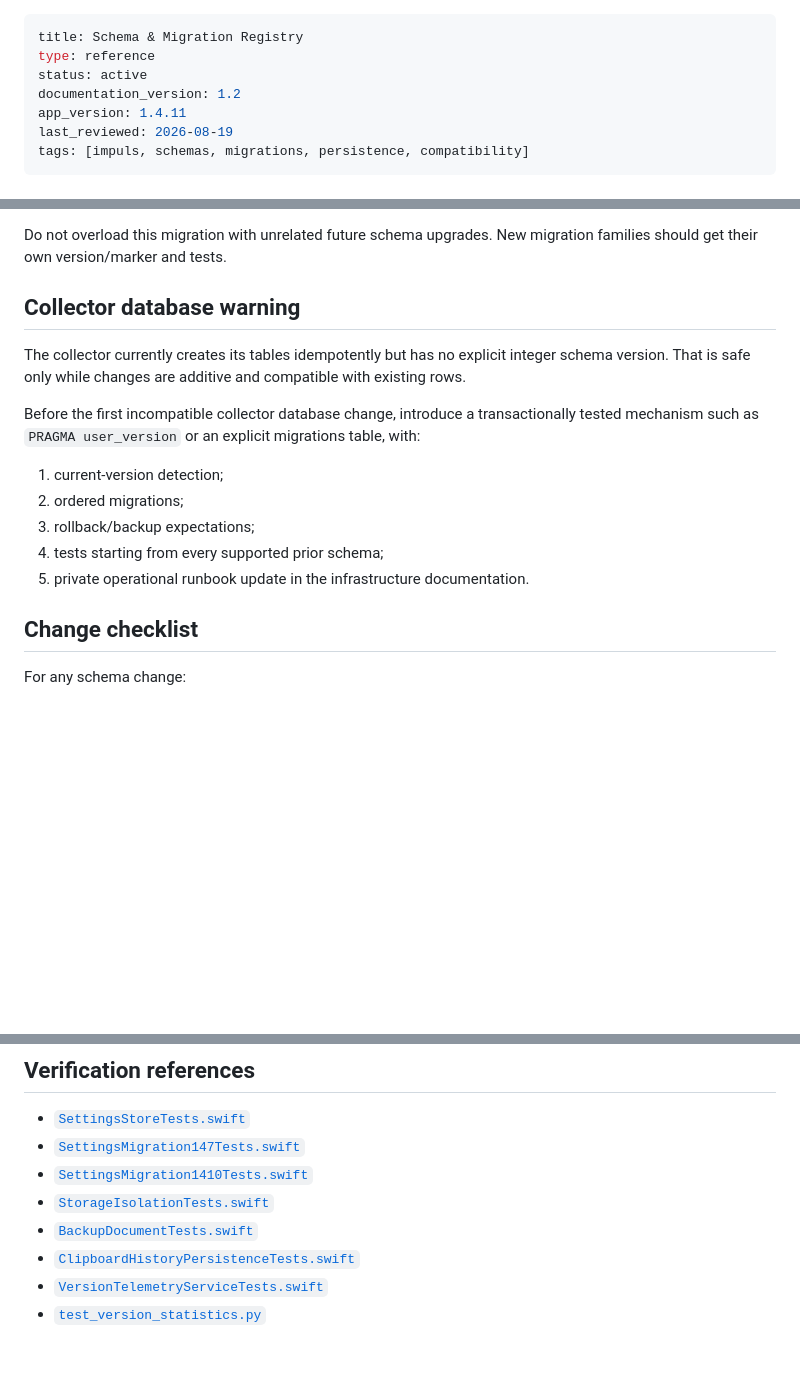
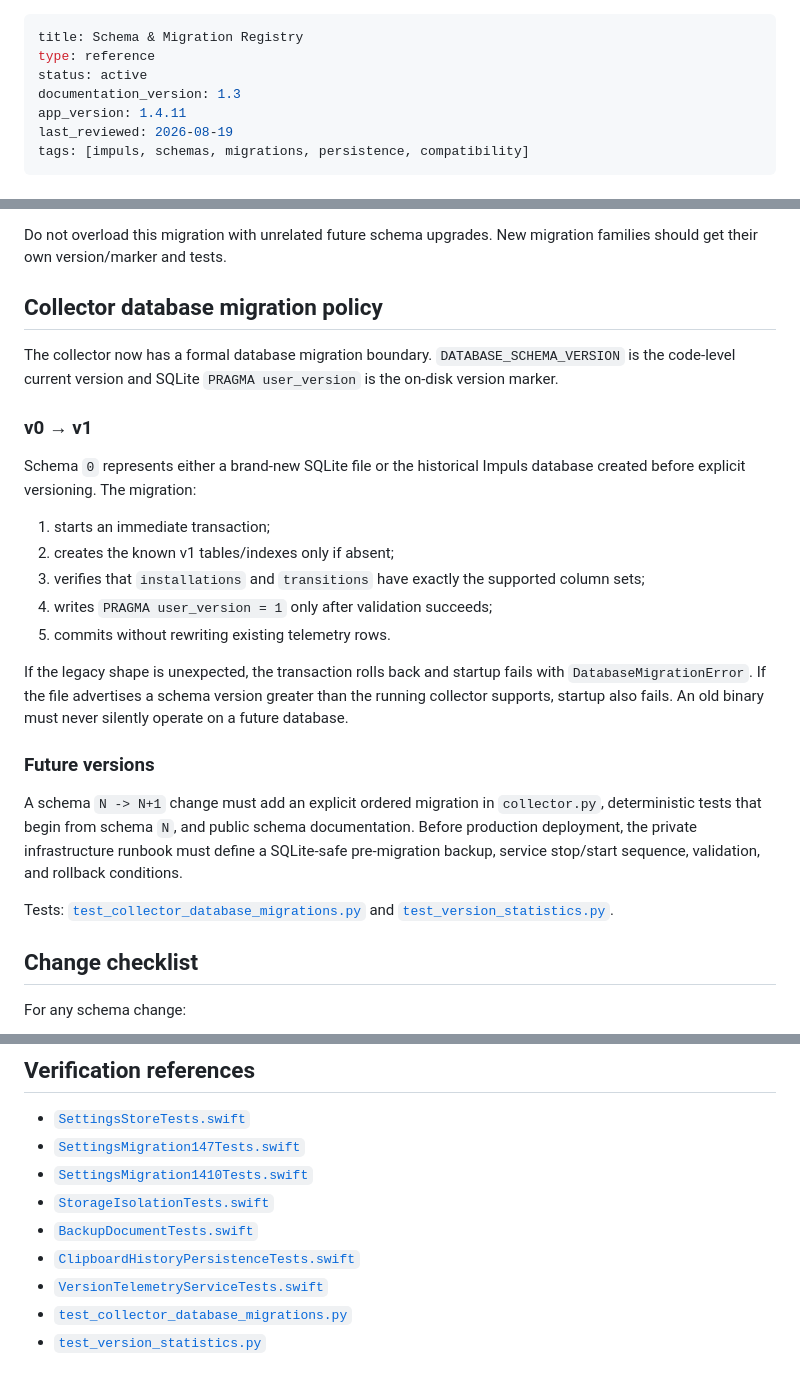
Before and after one commit to TumanovNV/impuls, a Markdown page: knowledge-base/12-reference/schema-migration-registry.md, 3 parts joined by grey strips. Drawn GitHub-style; blank space fills up the shorter version.

Commit message:
docs: register collector SQLite schema v1

```diff
--- a/knowledge-base/12-reference/schema-migration-registry.md
+++ b/knowledge-base/12-reference/schema-migration-registry.md
@@ -2,7 +2,7 @@
 title: Schema & Migration Registry
 type: reference
 status: active
-documentation_version: 1.2
+documentation_version: 1.3
 app_version: 1.4.11
 last_reviewed: 2026-08-19
 tags: [impuls, schemas, migrations, persistence, compatibility]
@@ -136,17 +136,27 @@ It currently handles:
 
 Do not overload this migration with unrelated future schema upgrades. New migration families should get their own version/marker and tests.
 
-## Collector database warning
+## Collector database migration policy
 
-The collector currently creates its tables idempotently but has no explicit integer schema version. That is safe only while changes are additive and compatible with existing rows.
+The collector now has a formal database migration boundary. `DATABASE_SCHEMA_VERSION` is the code-level current version and SQLite `PRAGMA user_version` is the on-disk version marker.
 
-Before the first incompatible collector database change, introduce a transactionally tested mechanism such as `PRAGMA user_version` or an explicit migrations table, with:
+### v0 → v1
 
-1. current-version detection;
-2. ordered migrations;
-3. rollback/backup expectations;
-4. tests starting from every supported prior schema;
-5. private operational runbook update in the infrastructure documentation.
+Schema `0` represents either a brand-new SQLite file or the historical Impuls database created before explicit versioning. The migration:
+
+1. starts an immediate transaction;
+2. creates the known v1 tables/indexes only if absent;
+3. verifies that `installations` and `transitions` have exactly the supported column sets;
+4. writes `PRAGMA user_version = 1` only after validation succeeds;
+5. commits without rewriting existing telemetry rows.
+
+If the legacy shape is unexpected, the transaction rolls back and startup fails with `DatabaseMigrationError`. If the file advertises a schema version greater than the running collector supports, startup also fails. An old binary must never silently operate on a future database.
+
+### Future versions
+
+A schema `N -> N+1` change must add an explicit ordered migration in `collector.py`, deterministic tests that begin from schema `N`, and public schema documentation. Before production deployment, the private infrastructure runbook must define a SQLite-safe pre-migration backup, service stop/start sequence, validation, and rollback conditions.
+
+Tests: [`test_collector_database_migrations.py`](../../Tests/PythonTests/test_collector_database_migrations.py) and [`test_version_statistics.py`](../../Tests/PythonTests/test_version_statistics.py).
 
 ## Change checklist
 
@@ -182,4 +192,5 @@ For any schema change:
 - [`BackupDocumentTests.swift`](../../Tests/ImpulsTests/BackupDocumentTests.swift)
 - [`ClipboardHistoryPersistenceTests.swift`](../../Tests/ImpulsTests/ClipboardHistoryPersistenceTests.swift)
 - [`VersionTelemetryServiceTests.swift`](../../Tests/ImpulsTests/VersionTelemetryServiceTests.swift)
+- [`test_collector_database_migrations.py`](../../Tests/PythonTests/test_collector_database_migrations.py)
 - [`test_version_statistics.py`](../../Tests/PythonTests/test_version_statistics.py)
```
Also changed, not shown: other parts of knowledge-base/12-reference/schema-migration-registry.md (+1 -1 lines).
